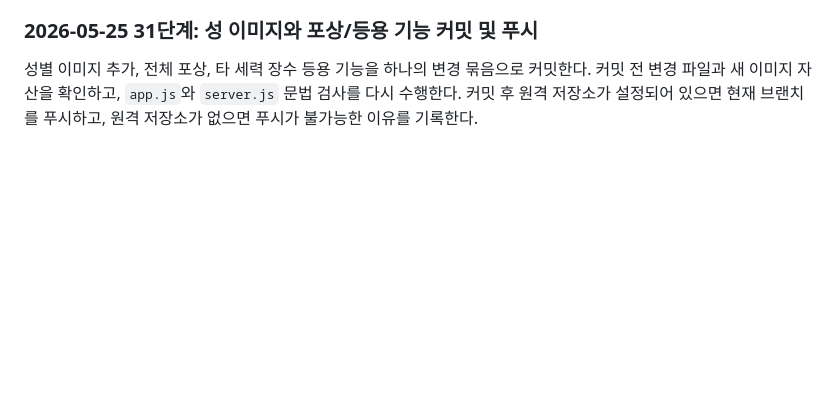
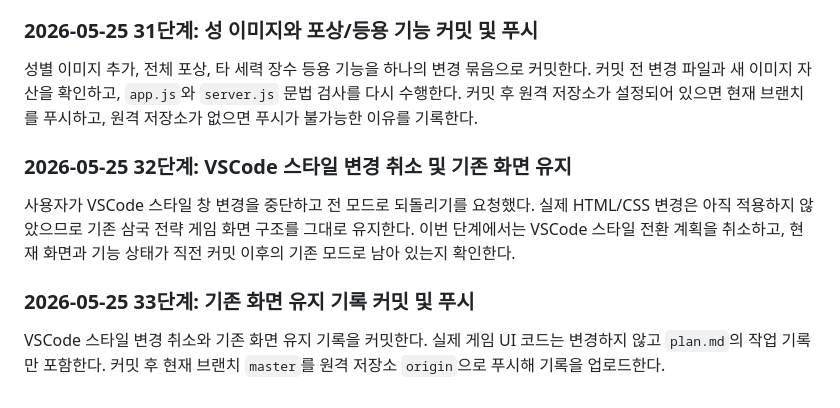
Before and after one commit to lsanghak-steve/sam5, a Markdown page: plan.md, the part around the change. Drawn GitHub-style; blank space fills up the shorter version.

Commit message:
Document keeping classic layout

```diff
--- a/plan.md
+++ b/plan.md
@@ -398,3 +398,11 @@ CSS 기반 군주 얼굴이 조잡해 보인다는 피드백에 따라 실제
 ### 2026-05-25 31단계: 성 이미지와 포상/등용 기능 커밋 및 푸시
 
 성별 이미지 추가, 전체 포상, 타 세력 장수 등용 기능을 하나의 변경 묶음으로 커밋한다. 커밋 전 변경 파일과 새 이미지 자산을 확인하고, `app.js`와 `server.js` 문법 검사를 다시 수행한다. 커밋 후 원격 저장소가 설정되어 있으면 현재 브랜치를 푸시하고, 원격 저장소가 없으면 푸시가 불가능한 이유를 기록한다.
+
+### 2026-05-25 32단계: VSCode 스타일 변경 취소 및 기존 화면 유지
+
+사용자가 VSCode 스타일 창 변경을 중단하고 전 모드로 되돌리기를 요청했다. 실제 HTML/CSS 변경은 아직 적용하지 않았으므로 기존 삼국 전략 게임 화면 구조를 그대로 유지한다. 이번 단계에서는 VSCode 스타일 전환 계획을 취소하고, 현재 화면과 기능 상태가 직전 커밋 이후의 기존 모드로 남아 있는지 확인한다.
+
+### 2026-05-25 33단계: 기존 화면 유지 기록 커밋 및 푸시
+
+VSCode 스타일 변경 취소와 기존 화면 유지 기록을 커밋한다. 실제 게임 UI 코드는 변경하지 않고 `plan.md`의 작업 기록만 포함한다. 커밋 후 현재 브랜치 `master`를 원격 저장소 `origin`으로 푸시해 기록을 업로드한다.
```
